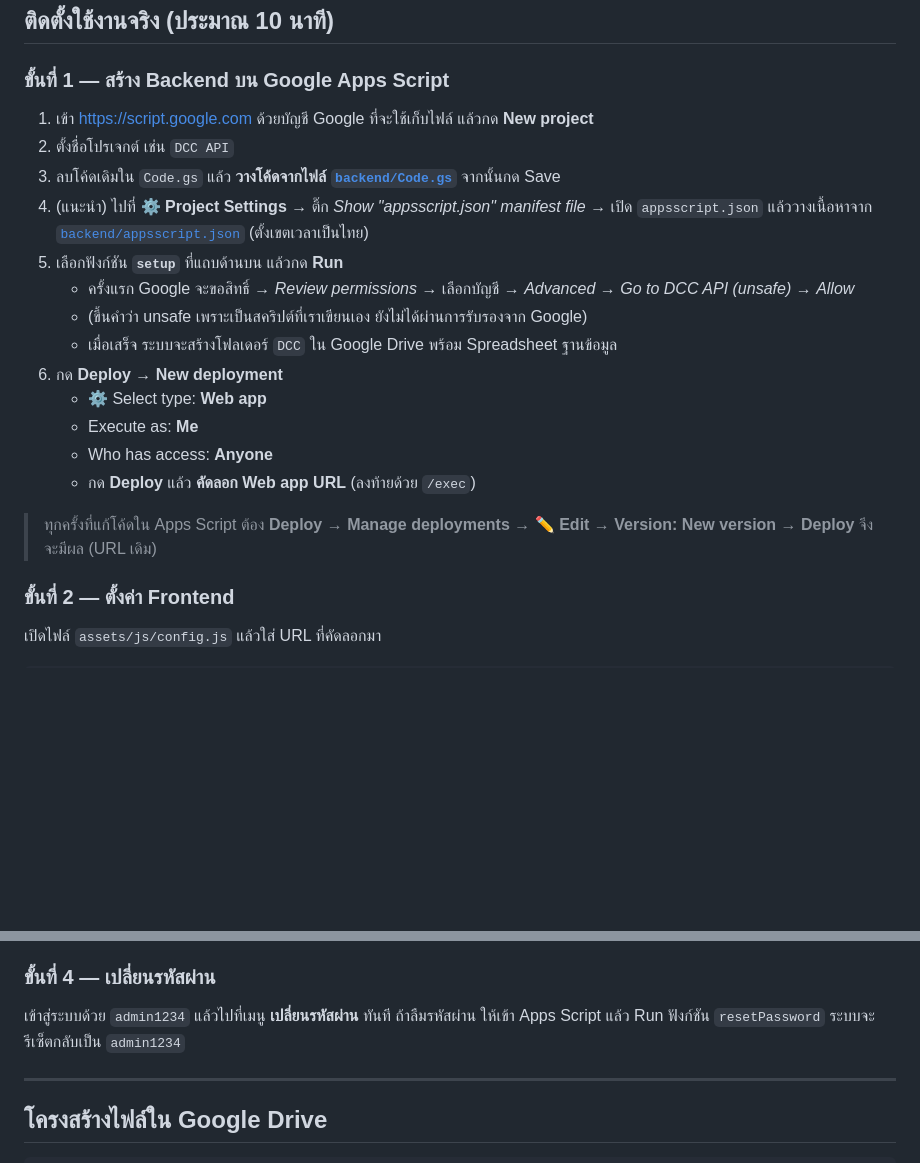
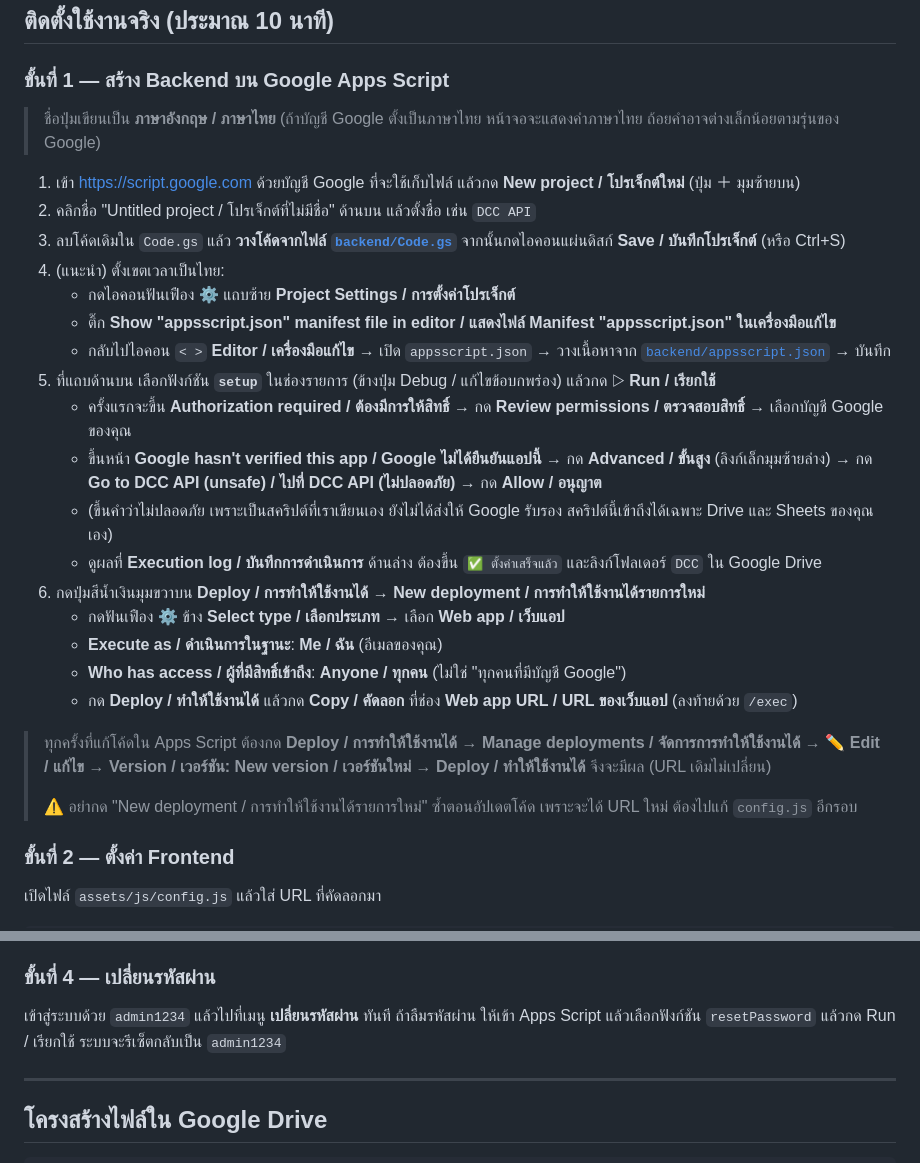
Before and after one commit to srg-dcc/srg-dcc.github.io, a Markdown page: README.md, 2 parts joined by grey strips. Rendered like a GitHub page; blank space fills up the shorter version.

Commit message:
README: add Thai UI labels for Apps Script setup steps
Co-Authored-By: Claude Opus 5.5 <noreply@anthropic.com>
Claude-Session: https://claude.ai/code/session_01V16v5uBsVknQXPjZTMkyvT

```diff
--- a/README.md
+++ b/README.md
@@ -43,21 +43,29 @@
 
 ### ขั้นที่ 1 — สร้าง Backend บน Google Apps Script
 
-1. เข้า <https://script.google.com> ด้วยบัญชี Google ที่จะใช้เก็บไฟล์ แล้วกด **New project**
-2. ตั้งชื่อโปรเจกต์ เช่น `DCC API`
-3. ลบโค้ดเดิมใน `Code.gs` แล้ว **วางโค้ดจากไฟล์ [`backend/Code.gs`](backend/Code.gs)** จากนั้นกด Save
-4. (แนะนำ) ไปที่ ⚙️ **Project Settings** → ติ๊ก *Show "appsscript.json" manifest file* → เปิด `appsscript.json` แล้ววางเนื้อหาจาก [`backend/appsscript.json`](backend/appsscript.json) (ตั้งเขตเวลาเป็นไทย)
-5. เลือกฟังก์ชัน **`setup`** ที่แถบด้านบน แล้วกด **Run**
-   - ครั้งแรก Google จะขอสิทธิ์ → *Review permissions* → เลือกบัญชี → *Advanced* → *Go to DCC API (unsafe)* → *Allow*
-   - (ขึ้นคำว่า unsafe เพราะเป็นสคริปต์ที่เราเขียนเอง ยังไม่ได้ผ่านการรับรองจาก Google)
-   - เมื่อเสร็จ ระบบจะสร้างโฟลเดอร์ `DCC` ใน Google Drive พร้อม Spreadsheet ฐานข้อมูล
-6. กด **Deploy → New deployment**
-   - ⚙️ Select type: **Web app**
-   - Execute as: **Me**
-   - Who has access: **Anyone**
-   - กด **Deploy** แล้ว **คัดลอก Web app URL** (ลงท้ายด้วย `/exec`)
+> ชื่อปุ่มเขียนเป็น **ภาษาอังกฤษ / ภาษาไทย** (ถ้าบัญชี Google ตั้งเป็นภาษาไทย หน้าจอจะแสดงคำภาษาไทย ถ้อยคำอาจต่างเล็กน้อยตามรุ่นของ Google)
 
-> ทุกครั้งที่แก้โค้ดใน Apps Script ต้อง **Deploy → Manage deployments → ✏️ Edit → Version: New version → Deploy** จึงจะมีผล (URL เดิม)
+1. เข้า <https://script.google.com> ด้วยบัญชี Google ที่จะใช้เก็บไฟล์ แล้วกด **New project / โปรเจ็กต์ใหม่** (ปุ่ม ＋ มุมซ้ายบน)
+2. คลิกชื่อ "Untitled project / โปรเจ็กต์ที่ไม่มีชื่อ" ด้านบน แล้วตั้งชื่อ เช่น `DCC API`
+3. ลบโค้ดเดิมใน `Code.gs` แล้ว **วางโค้ดจากไฟล์ [`backend/Code.gs`](backend/Code.gs)** จากนั้นกดไอคอนแผ่นดิสก์ **Save / บันทึกโปรเจ็กต์** (หรือ Ctrl+S)
+4. (แนะนำ) ตั้งเขตเวลาเป็นไทย:
+   - กดไอคอนฟันเฟือง ⚙️ แถบซ้าย **Project Settings / การตั้งค่าโปรเจ็กต์**
+   - ติ๊ก **Show "appsscript.json" manifest file in editor / แสดงไฟล์ Manifest "appsscript.json" ในเครื่องมือแก้ไข**
+   - กลับไปไอคอน `< >` **Editor / เครื่องมือแก้ไข** → เปิด `appsscript.json` → วางเนื้อหาจาก [`backend/appsscript.json`](backend/appsscript.json) → บันทึก
+5. ที่แถบด้านบน เลือกฟังก์ชัน **`setup`** ในช่องรายการ (ข้างปุ่ม Debug / แก้ไขข้อบกพร่อง) แล้วกด ▷ **Run / เรียกใช้**
+   - ครั้งแรกจะขึ้น **Authorization required / ต้องมีการให้สิทธิ์** → กด **Review permissions / ตรวจสอบสิทธิ์** → เลือกบัญชี Google ของคุณ
+   - ขึ้นหน้า **Google hasn't verified this app / Google ไม่ได้ยืนยันแอปนี้** → กด **Advanced / ขั้นสูง** (ลิงก์เล็กมุมซ้ายล่าง) → กด **Go to DCC API (unsafe) / ไปที่ DCC API (ไม่ปลอดภัย)** → กด **Allow / อนุญาต**
+   - (ขึ้นคำว่าไม่ปลอดภัย เพราะเป็นสคริปต์ที่เราเขียนเอง ยังไม่ได้ส่งให้ Google รับรอง สคริปต์นี้เข้าถึงได้เฉพาะ Drive และ Sheets ของคุณเอง)
+   - ดูผลที่ **Execution log / บันทึกการดำเนินการ** ด้านล่าง ต้องขึ้น `✅ ตั้งค่าเสร็จแล้ว` และลิงก์โฟลเดอร์ `DCC` ใน Google Drive
+6. กดปุ่มสีน้ำเงินมุมขวาบน **Deploy / การทำให้ใช้งานได้** → **New deployment / การทำให้ใช้งานได้รายการใหม่**
+   - กดฟันเฟือง ⚙️ ข้าง **Select type / เลือกประเภท** → เลือก **Web app / เว็บแอป**
+   - **Execute as / ดำเนินการในฐานะ**: **Me / ฉัน** (อีเมลของคุณ)
+   - **Who has access / ผู้ที่มีสิทธิ์เข้าถึง**: **Anyone / ทุกคน** (ไม่ใช่ "ทุกคนที่มีบัญชี Google")
+   - กด **Deploy / ทำให้ใช้งานได้** แล้วกด **Copy / คัดลอก** ที่ช่อง **Web app URL / URL ของเว็บแอป** (ลงท้ายด้วย `/exec`)
+
+> ทุกครั้งที่แก้โค้ดใน Apps Script ต้องกด **Deploy / การทำให้ใช้งานได้ → Manage deployments / จัดการการทำให้ใช้งานได้ → ✏️ Edit / แก้ไข → Version / เวอร์ชัน: New version / เวอร์ชันใหม่ → Deploy / ทำให้ใช้งานได้** จึงจะมีผล (URL เดิมไม่เปลี่ยน)
+>
+> ⚠️ อย่ากด "New deployment / การทำให้ใช้งานได้รายการใหม่" ซ้ำตอนอัปเดตโค้ด เพราะจะได้ URL ใหม่ ต้องไปแก้ `config.js` อีกรอบ
 
 ### ขั้นที่ 2 — ตั้งค่า Frontend
 
@@ -85,7 +93,7 @@ window.APP_CONFIG = {
 ### ขั้นที่ 4 — เปลี่ยนรหัสผ่าน
 
 เข้าสู่ระบบด้วย `admin1234` แล้วไปที่เมนู **เปลี่ยนรหัสผ่าน** ทันที
-ถ้าลืมรหัสผ่าน ให้เข้า Apps Script แล้ว Run ฟังก์ชัน `resetPassword` ระบบจะรีเซ็ตกลับเป็น `admin1234`
+ถ้าลืมรหัสผ่าน ให้เข้า Apps Script แล้วเลือกฟังก์ชัน `resetPassword` แล้วกด Run / เรียกใช้ ระบบจะรีเซ็ตกลับเป็น `admin1234`
 
 ---
 
```
